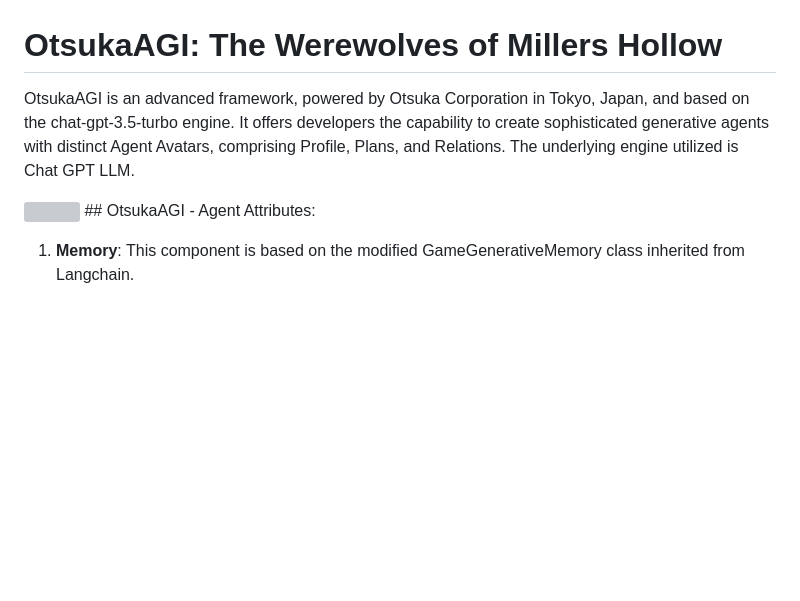
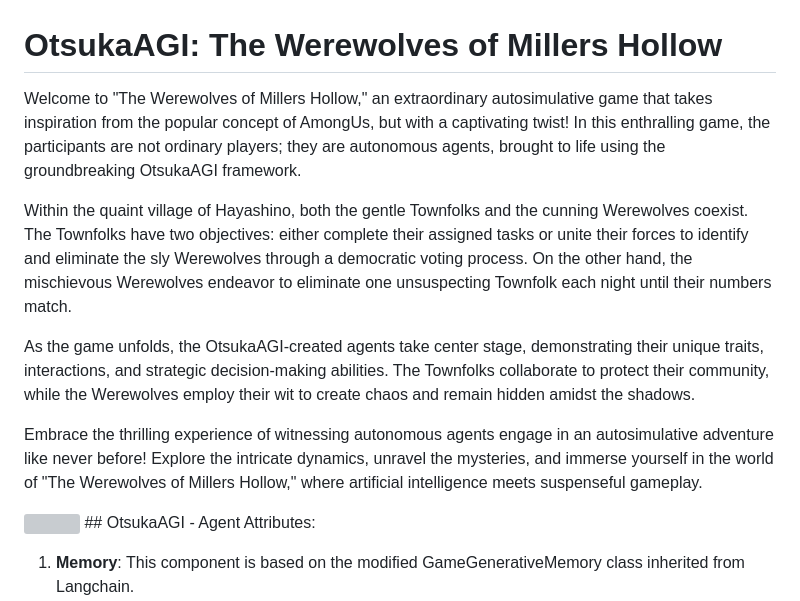
Before and after one commit to RahilOp/OtsukaAGI-The-Werewolves-of-Millers-Hollow, a Markdown page: README.md, the part around the change. Drawn GitHub-style; blank space fills up the shorter version; grey boxes are pictures that could not be loaded.

```diff
--- a/README.md
+++ b/README.md
@@ -1,6 +1,12 @@
 # OtsukaAGI: The Werewolves of Millers Hollow
 
-OtsukaAGI is an advanced framework, powered by Otsuka Corporation in Tokyo, Japan, and based on the chat-gpt-3.5-turbo engine. It offers developers the capability to create sophisticated generative agents with distinct Agent Avatars, comprising Profile, Plans, and Relations. The underlying engine utilized is Chat GPT LLM.
+Welcome to "The Werewolves of Millers Hollow," an extraordinary autosimulative game that takes inspiration from the popular concept of AmongUs, but with a captivating twist! In this enthralling game, the participants are not ordinary players; they are autonomous agents, brought to life using the groundbreaking OtsukaAGI framework.
+
+Within the quaint village of Hayashino, both the gentle Townfolks and the cunning Werewolves coexist. The Townfolks have two objectives: either complete their assigned tasks or unite their forces to identify and eliminate the sly Werewolves through a democratic voting process. On the other hand, the mischievous Werewolves endeavor to eliminate one unsuspecting Townfolk each night until their numbers match.
+
+As the game unfolds, the OtsukaAGI-created agents take center stage, demonstrating their unique traits, interactions, and strategic decision-making abilities. The Townfolks collaborate to protect their community, while the Werewolves employ their wit to create chaos and remain hidden amidst the shadows.
+
+Embrace the thrilling experience of witnessing autonomous agents engage in an autosimulative adventure like never before! Explore the intricate dynamics, unravel the mysteries, and immerse yourself in the world of "The Werewolves of Millers Hollow," where artificial intelligence meets suspenseful gameplay.
 
 <img src = "/static/env.png">
 ## OtsukaAGI - Agent Attributes:
```
